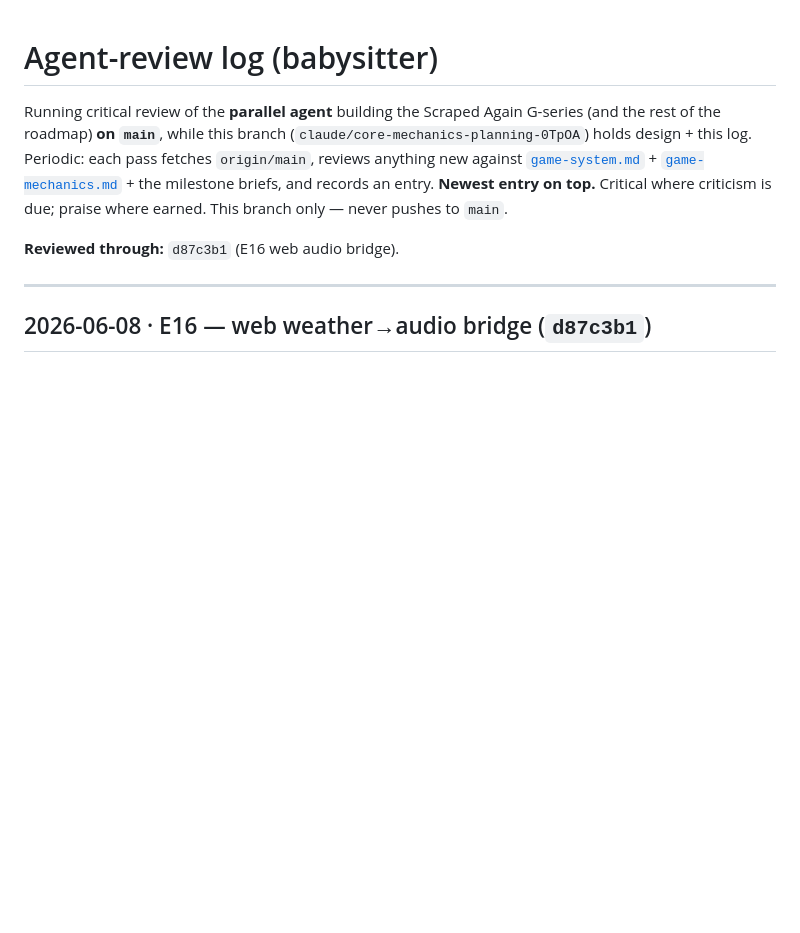
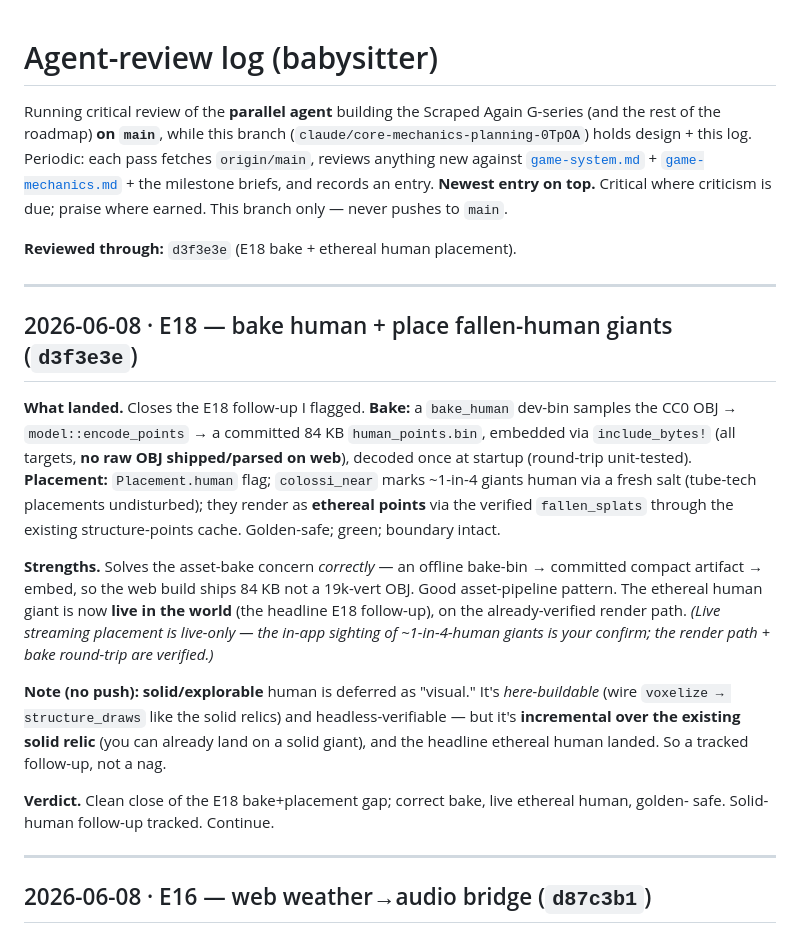
Before and after one commit to 00-1/brickmap, a Markdown page: docs/agent-review.md, the part around the change. Rendered like a GitHub page; blank space fills up the shorter version.

Commit message:
docs: babysitter — E18 bake+ethereal-human placement (asset-bake solved, live; solid-human a tracked follow-up, no push)

```diff
--- a/docs/agent-review.md
+++ b/docs/agent-review.md
@@ -8,7 +8,33 @@ the rest of the roadmap) **on `main`**, while this branch
 **Newest entry on top.** Critical where criticism is due; praise where earned. This branch
 only — never pushes to `main`.
 
-**Reviewed through:** `d87c3b1` (E16 web audio bridge).
+**Reviewed through:** `d3f3e3e` (E18 bake + ethereal human placement).
+
+---
+
+## 2026-06-08 · E18 — bake human + place fallen-human giants (`d3f3e3e`)
+
+**What landed.** Closes the E18 follow-up I flagged. **Bake:** a `bake_human` dev-bin samples the
+CC0 OBJ → `model::encode_points` → a committed 84 KB `human_points.bin`, embedded via
+`include_bytes!` (all targets, **no raw OBJ shipped/parsed on web**), decoded once at startup
+(round-trip unit-tested). **Placement:** `Placement.human` flag; `colossi_near` marks ~1-in-4 giants
+human via a fresh salt (tube-tech placements undisturbed); they render as **ethereal points** via
+the verified `fallen_splats` through the existing structure-points cache. Golden-safe; green;
+boundary intact.
+
+**Strengths.** Solves the asset-bake concern *correctly* — an offline bake-bin → committed compact
+artifact → embed, so the web build ships 84 KB not a 19k-vert OBJ. Good asset-pipeline pattern. The
+ethereal human giant is now **live in the world** (the headline E18 follow-up), on the
+already-verified render path. *(Live streaming placement is live-only — the in-app sighting of
+~1-in-4-human giants is your confirm; the render path + bake round-trip are verified.)*
+
+**Note (no push):** **solid/explorable** human is deferred as "visual." It's *here-buildable* (wire
+`voxelize → structure_draws` like the solid relics) and headless-verifiable — but it's **incremental
+over the existing solid relic** (you can already land on a solid giant), and the headline ethereal
+human landed. So a tracked follow-up, not a nag.
+
+**Verdict.** Clean close of the E18 bake+placement gap; correct bake, live ethereal human, golden-
+safe. Solid-human follow-up tracked. Continue.
 
 ---
 
```
